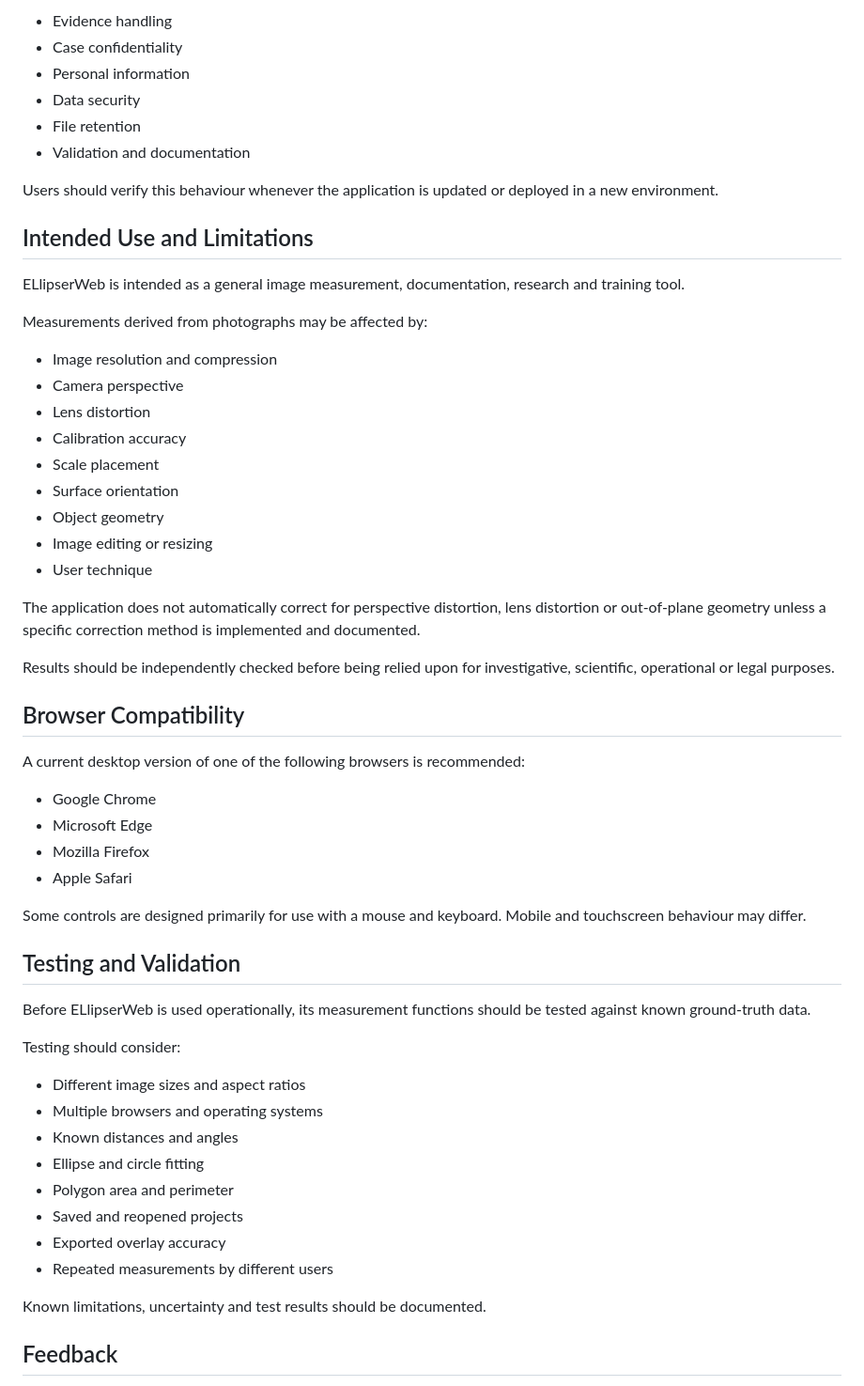
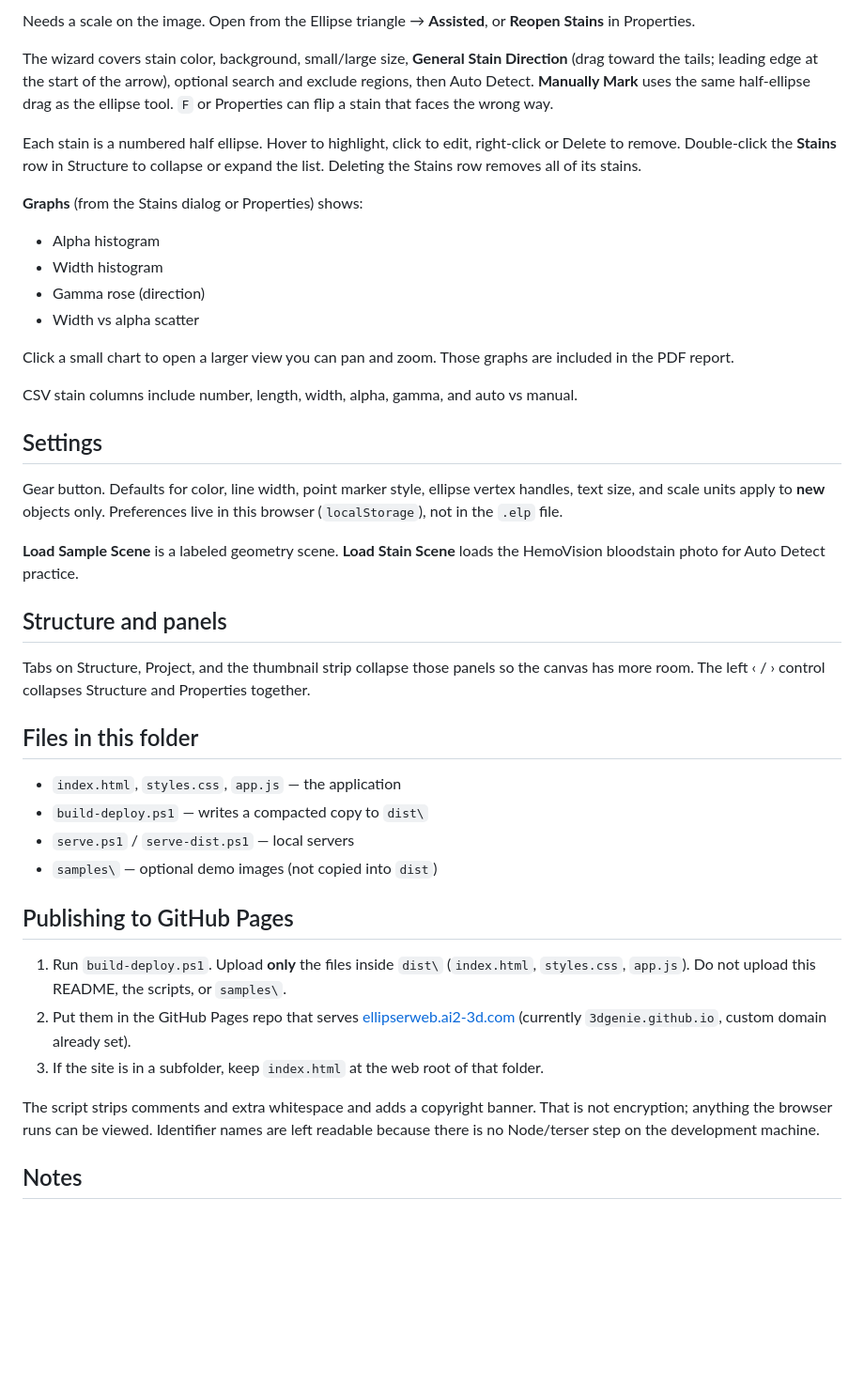
Before and after one commit to 3dgenie/ellipserweb, a Markdown page: README.md, the part around one of its changes. Shown at 94% size. GitHub-like rendering; blank space fills up the shorter version.

```diff
--- a/README.md
+++ b/README.md
@@ -68,60 +63,45 @@ Users remain responsible for following their organization’s requirements conce
 
-* Evidence handling
-* Case confidentiality
-* Personal information
-* Data security
-* File retention
-* Validation and documentation
+Needs a scale on the image. Open from the Ellipse triangle → **Assisted**, or **Reopen Stains** in Properties.
 
-Users should verify this behaviour whenever the application is updated or deployed in a new environment.
+The wizard covers stain color, background, small/large size, **General Stain Direction** (drag toward the tails; leading edge at the start of the arrow), optional search and exclude regions, then Auto Detect. **Manually Mark** uses the same half-ellipse drag as the ellipse tool. `F` or Properties can flip a stain that faces the wrong way.
 
-## Intended Use and Limitations
+Each stain is a numbered half ellipse. Hover to highlight, click to edit, right-click or Delete to remove. Double-click the **Stains** row in Structure to collapse or expand the list. Deleting the Stains row removes all of its stains.
 
-ELlipserWeb is intended as a general image measurement, documentation, research and training tool.
+**Graphs** (from the Stains dialog or Properties) shows:
 
-Measurements derived from photographs may be affected by:
+- Alpha histogram
+- Width histogram
+- Gamma rose (direction)
+- Width vs alpha scatter
 
-* Image resolution and compression
-* Camera perspective
-* Lens distortion
-* Calibration accuracy
-* Scale placement
-* Surface orientation
-* Object geometry
-* Image editing or resizing
-* User technique
+Click a small chart to open a larger view you can pan and zoom. Those graphs are included in the PDF report.
 
-The application does not automatically correct for perspective distortion, lens distortion or out-of-plane geometry unless a specific correction method is implemented and documented.
+CSV stain columns include number, length, width, alpha, gamma, and auto vs manual.
 
-Results should be independently checked before being relied upon for investigative, scientific, operational or legal purposes.
+## Settings
 
-## Browser Compatibility
+Gear button. Defaults for color, line width, point marker style, ellipse vertex handles, text size, and scale units apply to **new** objects only. Preferences live in this browser (`localStorage`), not in the `.elp` file.
 
-A current desktop version of one of the following browsers is recommended:
+**Load Sample Scene** is a labeled geometry scene. **Load Stain Scene** loads the HemoVision bloodstain photo for Auto Detect practice.
 
-* Google Chrome
-* Microsoft Edge
-* Mozilla Firefox
-* Apple Safari
+## Structure and panels
 
-Some controls are designed primarily for use with a mouse and keyboard. Mobile and touchscreen behaviour may differ.
+Tabs on Structure, Project, and the thumbnail strip collapse those panels so the canvas has more room. The left ‹ / › control collapses Structure and Properties together.
 
-## Testing and Validation
+## Files in this folder
 
-Before ELlipserWeb is used operationally, its measurement functions should be tested against known ground-truth data.
+- `index.html`, `styles.css`, `app.js` — the application
+- `build-deploy.ps1` — writes a compacted copy to `dist\`
+- `serve.ps1` / `serve-dist.ps1` — local servers
+- `samples\` — optional demo images (not copied into `dist`)
 
-Testing should consider:
+## Publishing to GitHub Pages
 
-* Different image sizes and aspect ratios
-* Multiple browsers and operating systems
-* Known distances and angles
-* Ellipse and circle fitting
-* Polygon area and perimeter
-* Saved and reopened projects
-* Exported overlay accuracy
-* Repeated measurements by different users
+1. Run `build-deploy.ps1`. Upload **only** the files inside `dist\` (`index.html`, `styles.css`, `app.js`). Do not upload this README, the scripts, or `samples\`.
+2. Put them in the GitHub Pages repo that serves [ellipserweb.ai2-3d.com](https://ellipserweb.ai2-3d.com) (currently `3dgenie.github.io`, custom domain already set).
+3. If the site is in a subfolder, keep `index.html` at the web root of that folder.
 
-Known limitations, uncertainty and test results should be documented.
+The script strips comments and extra whitespace and adds a copyright banner. That is not encryption; anything the browser runs can be viewed. Identifier names are left readable because there is no Node/terser step on the development machine.
 
-## Feedback
+## Notes
 
```
Also changed, not shown: other parts of README.md (+42 -66 lines).
